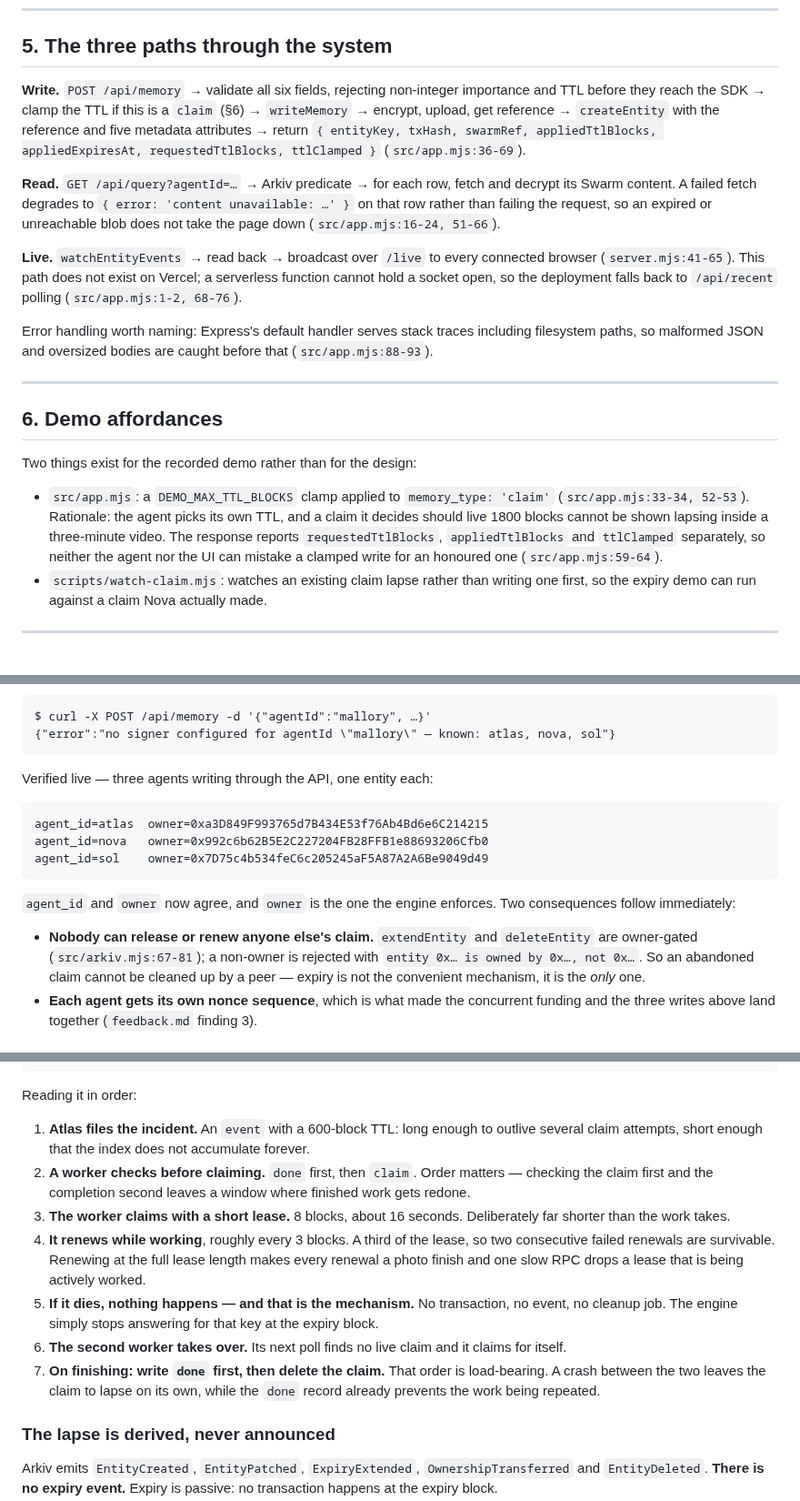
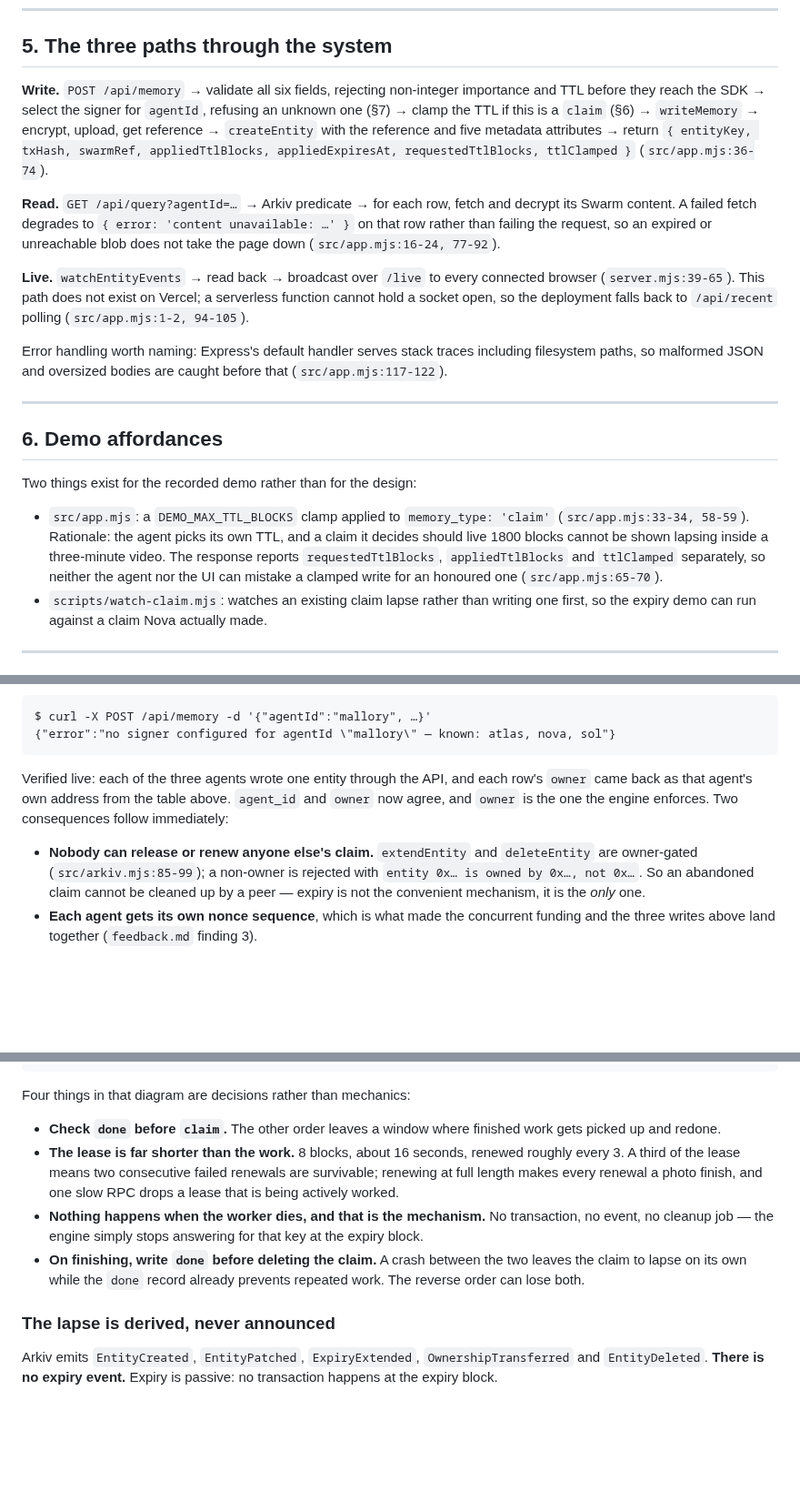
Before and after one commit to LevRoz630/agent-memory-mesh, a Markdown page: docs/ARCHITECTURE.md, 3 parts joined by grey strips. Shown at 91% size. GitHub-like rendering; blank space fills up the shorter version.

Commit message:
docs: correct stale citations and cut duplication in the architecture
Twenty-odd file:line references had drifted as the code moved; each now points at what the
text says it does. One claim was wrong rather than stale: the live watcher filters on the
app attribute, not on the presence of agent_id, since the per-agent signer work.

Section 1 framed the project as two agents while section 7 had moved to three. The
lifecycle diagram and the seven-point list that followed it said the same thing twice, so
the list is now the four points that are decisions rather than mechanics. The three agent
addresses were printed twice in the same section; the verification note now refers to the
table above it.

The write path in section 5 gained the signer-selection step it was missing.

````diff
--- a/docs/ARCHITECTURE.md
+++ b/docs/ARCHITECTURE.md
@@ -181,23 +182,24 @@ ours. That is the single largest gap between what exists and what the design imp
 ## 5. The three paths through the system
 
 **Write.** `POST /api/memory` → validate all six fields, rejecting non-integer importance and
-TTL before they reach the SDK → clamp the TTL if this is a `claim` (§6) → `writeMemory` →
+TTL before they reach the SDK → select the signer for `agentId`, refusing an unknown one (§7)
+→ clamp the TTL if this is a `claim` (§6) → `writeMemory` →
 encrypt, upload, get reference → `createEntity` with the reference and five metadata
-attributes → return `{ entityKey, txHash, swarmRef, appliedTtlBlocks, appliedExpiresAt, requestedTtlBlocks, ttlClamped }` (`src/app.mjs:36-69`).
+attributes → return `{ entityKey, txHash, swarmRef, appliedTtlBlocks, appliedExpiresAt, requestedTtlBlocks, ttlClamped }` (`src/app.mjs:36-74`).
 
 **Read.** `GET /api/query?agentId=…` → Arkiv predicate → for each row, fetch and decrypt its
 Swarm content. A failed fetch degrades to `{ error: 'content unavailable: …' }` on that row
 rather than failing the request, so an expired or unreachable blob does not take the page
-down (`src/app.mjs:16-24, 51-66`).
+down (`src/app.mjs:16-24, 77-92`).
 
 **Live.** `watchEntityEvents` → read back → broadcast over `/live` to every connected
-browser (`server.mjs:41-65`). This path does not exist on Vercel; a serverless function
+browser (`server.mjs:39-65`). This path does not exist on Vercel; a serverless function
 cannot hold a socket open, so the deployment falls back to `/api/recent` polling
-(`src/app.mjs:1-2, 68-76`).
+(`src/app.mjs:1-2, 94-105`).
 
 Error handling worth naming: Express's default handler serves stack traces including
 filesystem paths, so malformed JSON and oversized bodies are caught before that
-(`src/app.mjs:88-93`).
+(`src/app.mjs:117-122`).
 
 ---
 
@@ -206,11 +208,11 @@ filesystem paths, so malformed JSON and oversized bodies are caught before that
 Two things exist for the recorded demo rather than for the design:
 
 - `src/app.mjs`: a `DEMO_MAX_TTL_BLOCKS` clamp applied to `memory_type: 'claim'`
-  (`src/app.mjs:33-34, 52-53`). Rationale: the agent picks its own TTL, and a claim it
+  (`src/app.mjs:33-34, 58-59`). Rationale: the agent picks its own TTL, and a claim it
   decides should live 1800 blocks cannot be shown lapsing inside a three-minute video. The
   response reports `requestedTtlBlocks`, `appliedTtlBlocks` and `ttlClamped` separately, so
   neither the agent nor the UI can mistake a clamped write for an honoured one
-  (`src/app.mjs:59-64`).
+  (`src/app.mjs:65-70`).
 - `scripts/watch-claim.mjs`: watches an existing claim lapse rather than writing one first,
   so the expiry demo can run against a claim Nova actually made.
 
@@ -266,19 +268,12 @@ $ curl -X POST /api/memory -d '{"agentId":"mallory", …}'
 {"error":"no signer configured for agentId \"mallory\" — known: atlas, nova, sol"}
 ```
 
-Verified live — three agents writing through the API, one entity each:
-
-```
-agent_id=atlas  owner=0xa3D849F993765d7B434E53f76Ab4Bd6e6C214215
-agent_id=nova   owner=0x992c6b62B5E2C227204FB28FFB1e88693206Cfb0
-agent_id=sol    owner=0x7D75c4b534feC6c205245aF5A87A2A6Be9049d49
-```
-
-`agent_id` and `owner` now agree, and `owner` is the one the engine enforces. Two consequences
-follow immediately:
+Verified live: each of the three agents wrote one entity through the API, and each row's
+`owner` came back as that agent's own address from the table above. `agent_id` and `owner`
+now agree, and `owner` is the one the engine enforces. Two consequences follow immediately:
 
 - **Nobody can release or renew anyone else's claim.** `extendEntity` and `deleteEntity` are
-  owner-gated (`src/arkiv.mjs:67-81`); a non-owner is rejected with
+  owner-gated (`src/arkiv.mjs:85-99`); a non-owner is rejected with
   `entity 0x… is owned by 0x…, not 0x…`. So an abandoned claim cannot be cleaned up by a
   peer — expiry is not the convenient mechanism, it is the *only* one.
 - **Each agent gets its own nonce sequence**, which is what made the concurrent funding and
@@ -323,24 +318,19 @@ atlas                    nova                       sol
   │                                                   └─ delete its own claim
 ```
 
-Reading it in order:
+Four things in that diagram are decisions rather than mechanics:
 
-1. **Atlas files the incident.** An `event` with a 600-block TTL: long enough to outlive
-   several claim attempts, short enough that the index does not accumulate forever.
-2. **A worker checks before claiming.** `done` first, then `claim`. Order matters — checking
-   the claim first and the completion second leaves a window where finished work gets redone.
-3. **The worker claims with a short lease.** 8 blocks, about 16 seconds. Deliberately far
-   shorter than the work takes.
-4. **It renews while working**, roughly every 3 blocks. A third of the lease, so two
-   consecutive failed renewals are survivable. Renewing at the full lease length makes every
-   renewal a photo finish and one slow RPC drops a lease that is being actively worked.
-5. **If it dies, nothing happens — and that is the mechanism.** No transaction, no event, no
-   cleanup job. The engine simply stops answering for that key at the expiry block.
-6. **The second worker takes over.** Its next poll finds no live claim and it claims for
-   itself.
-7. **On finishing: write `done` first, then delete the claim.** That order is load-bearing.
-   A crash between the two leaves the claim to lapse on its own, while the `done` record
-   already prevents the work being repeated.
+- **Check `done` before `claim`.** The other order leaves a window where finished work gets
+  picked up and redone.
+- **The lease is far shorter than the work.** 8 blocks, about 16 seconds, renewed roughly
+  every 3. A third of the lease means two consecutive failed renewals are survivable;
+  renewing at full length makes every renewal a photo finish, and one slow RPC drops a lease
+  that is being actively worked.
+- **Nothing happens when the worker dies, and that is the mechanism.** No transaction, no
+  event, no cleanup job — the engine simply stops answering for that key at the expiry block.
+- **On finishing, write `done` before deleting the claim.** A crash between the two leaves
+  the claim to lapse on its own while the `done` record already prevents repeated work. The
+  reverse order can lose both.
 
 ### The lapse is derived, never announced
 
````
Also changed, not shown: other parts of docs/ARCHITECTURE.md (+19 -18 lines).
